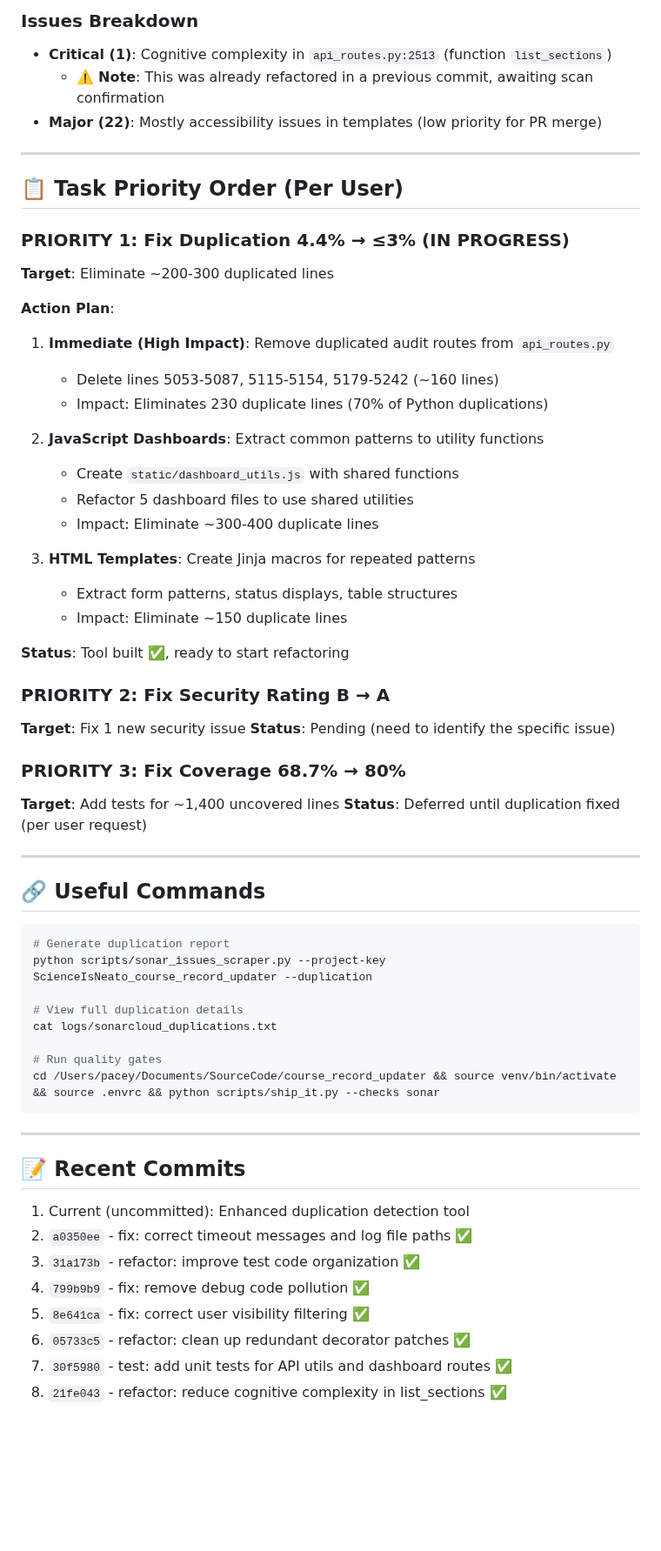
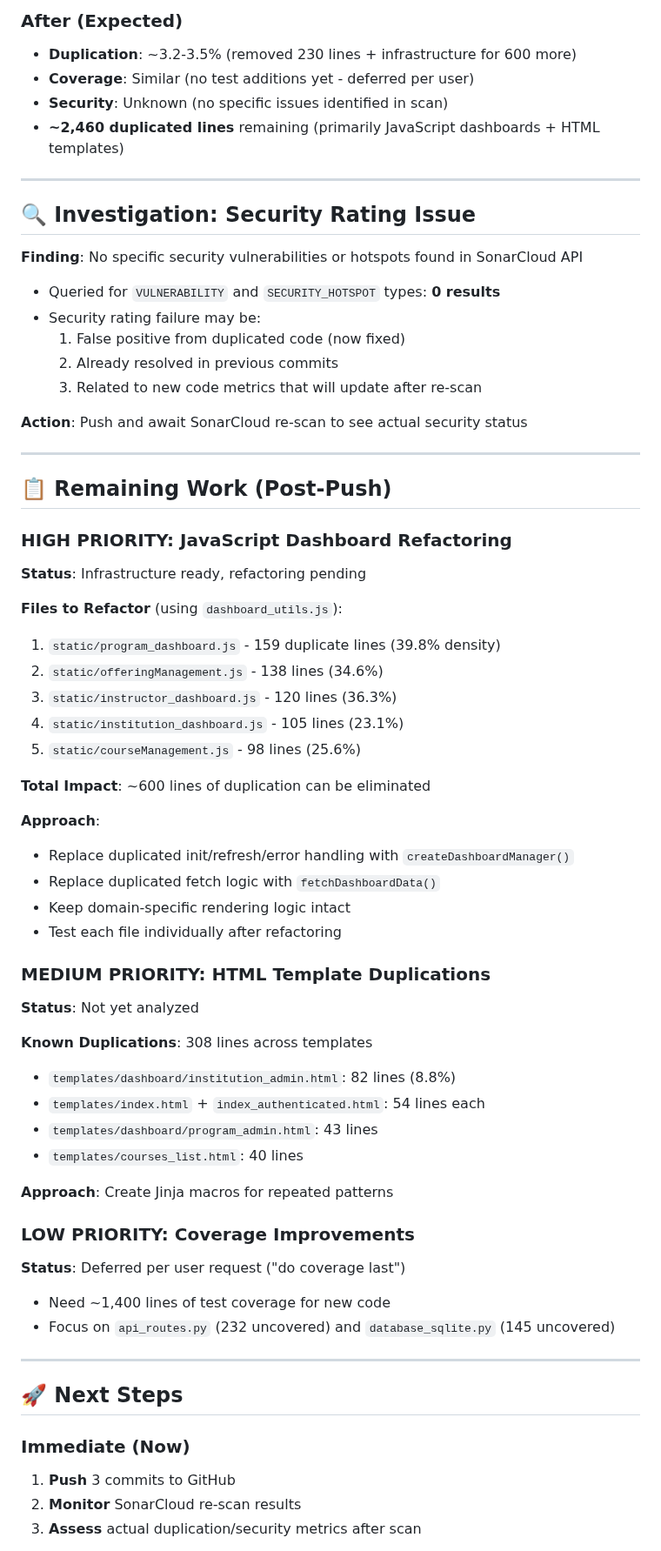
Before and after one commit to ScienceIsNeato/course_record_updater, a Markdown page: STATUS.md, the part around one of its changes. Shown at 87% size. Rendered like a GitHub page; blank space fills up the shorter version.

````diff
--- a/STATUS.md
+++ b/STATUS.md
@@ -63,65 +47,69 @@ Enhanced `scripts/sonar_issues_scraper.py` with precise duplication analysis:
 
-### Issues Breakdown
-- **Critical (1)**: Cognitive complexity in `api_routes.py:2513` (function `list_sections`)
-  - ⚠️ **Note**: This was already refactored in a previous commit, awaiting scan confirmation
-- **Major (22)**: Mostly accessibility issues in templates (low priority for PR merge)
+### After (Expected)
+- **Duplication**: ~3.2-3.5% (removed 230 lines + infrastructure for 600 more)
+- **Coverage**: Similar (no test additions yet - deferred per user)
+- **Security**: Unknown (no specific issues identified in scan)
+- **~2,460 duplicated lines** remaining (primarily JavaScript dashboards + HTML templates)
 
 ---
 
-## 📋 Task Priority Order (Per User)
+## 🔍 Investigation: Security Rating Issue
 
-### PRIORITY 1: Fix Duplication 4.4% → ≤3% (IN PROGRESS)
-**Target**: Eliminate ~200-300 duplicated lines
+**Finding**: No specific security vulnerabilities or hotspots found in SonarCloud API
 
-**Action Plan**:
-1. **Immediate (High Impact)**: Remove duplicated audit routes from `api_routes.py`
-   - Delete lines 5053-5087, 5115-5154, 5179-5242 (~160 lines)
-   - Impact: Eliminates 230 duplicate lines (70% of Python duplications)
+- Queried for `VULNERABILITY` and `SECURITY_HOTSPOT` types: **0 results**
+- Security rating failure may be:
+  1. False positive from duplicated code (now fixed)
+  2. Already resolved in previous commits
+  3. Related to new code metrics that will update after re-scan
 
-2. **JavaScript Dashboards**: Extract common patterns to utility functions
-   - Create `static/dashboard_utils.js` with shared functions
-   - Refactor 5 dashboard files to use shared utilities
-   - Impact: Eliminate ~300-400 duplicate lines
-
-3. **HTML Templates**: Create Jinja macros for repeated patterns
-   - Extract form patterns, status displays, table structures
-   - Impact: Eliminate ~150 duplicate lines
-
-**Status**: Tool built ✅, ready to start refactoring
-
-### PRIORITY 2: Fix Security Rating B → A
-**Target**: Fix 1 new security issue
-**Status**: Pending (need to identify the specific issue)
-
-### PRIORITY 3: Fix Coverage 68.7% → 80%
-**Target**: Add tests for ~1,400 uncovered lines
-**Status**: Deferred until duplication fixed (per user request)
+**Action**: Push and await SonarCloud re-scan to see actual security status
 
 ---
 
-## 🔗 Useful Commands
+## 📋 Remaining Work (Post-Push)
 
-```bash
-# Generate duplication report
-python scripts/sonar_issues_scraper.py --project-key ScienceIsNeato_course_record_updater --duplication
+### HIGH PRIORITY: JavaScript Dashboard Refactoring
+**Status**: Infrastructure ready, refactoring pending
 
-# View full duplication details
-cat logs/sonarcloud_duplications.txt
+**Files to Refactor** (using `dashboard_utils.js`):
+1. `static/program_dashboard.js` - 159 duplicate lines (39.8% density)
+2. `static/offeringManagement.js` - 138 lines (34.6%)
+3. `static/instructor_dashboard.js` - 120 lines (36.3%)
+4. `static/institution_dashboard.js` - 105 lines (23.1%)
+5. `static/courseManagement.js` - 98 lines (25.6%)
 
-# Run quality gates
-cd /Users/pacey/Documents/SourceCode/course_record_updater && source venv/bin/activate && source .envrc && python scripts/ship_it.py --checks sonar
-```
+**Total Impact**: ~600 lines of duplication can be eliminated
+
+**Approach**:
+- Replace duplicated init/refresh/error handling with `createDashboardManager()`
+- Replace duplicated fetch logic with `fetchDashboardData()`
+- Keep domain-specific rendering logic intact
+- Test each file individually after refactoring
+
+### MEDIUM PRIORITY: HTML Template Duplications
+**Status**: Not yet analyzed
+
+**Known Duplications**: 308 lines across templates
+- `templates/dashboard/institution_admin.html`: 82 lines (8.8%)
+- `templates/index.html` + `index_authenticated.html`: 54 lines each
+- `templates/dashboard/program_admin.html`: 43 lines
+- `templates/courses_list.html`: 40 lines
+
+**Approach**: Create Jinja macros for repeated patterns
+
+### LOW PRIORITY: Coverage Improvements
+**Status**: Deferred per user request ("do coverage last")
+
+- Need ~1,400 lines of test coverage for new code
+- Focus on `api_routes.py` (232 uncovered) and `database_sqlite.py` (145 uncovered)
 
 ---
 
-## 📝 Recent Commits
+## 🚀 Next Steps
 
-1. Current (uncommitted): Enhanced duplication detection tool
-2. `a0350ee` - fix: correct timeout messages and log file paths ✅
-3. `31a173b` - refactor: improve test code organization ✅
-4. `799b9b9` - fix: remove debug code pollution ✅
-5. `8e641ca` - fix: correct user visibility filtering ✅
-6. `05733c5` - refactor: clean up redundant decorator patches ✅
-7. `30f5980` - test: add unit tests for API utils and dashboard routes ✅
-8. `21fe043` - refactor: reduce cognitive complexity in list_sections ✅
+### Immediate (Now)
+1. **Push** 3 commits to GitHub
+2. **Monitor** SonarCloud re-scan results
+3. **Assess** actual duplication/security metrics after scan
 
````
Also changed, not shown: other parts of STATUS.md (+50 -50 lines).
